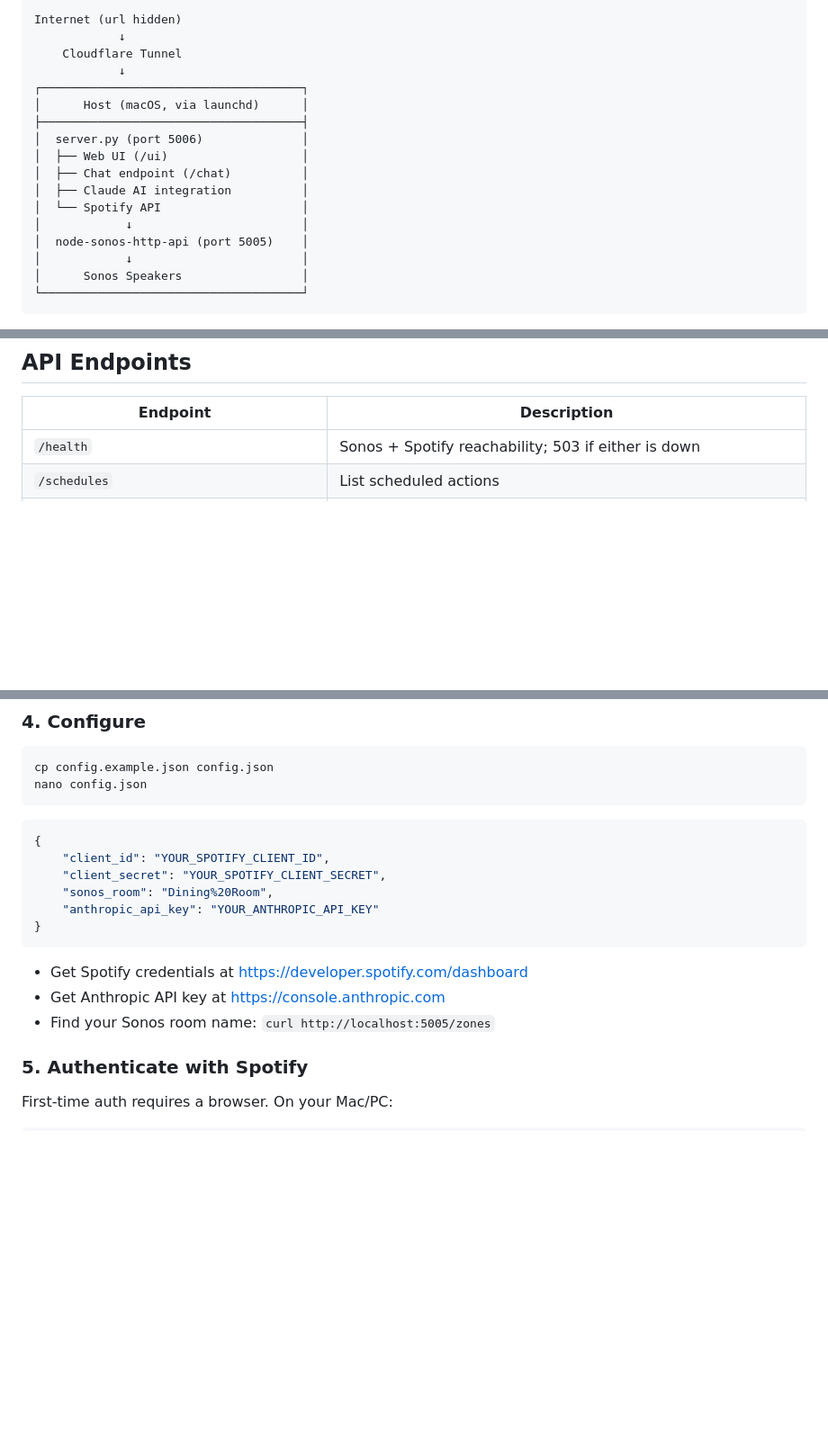
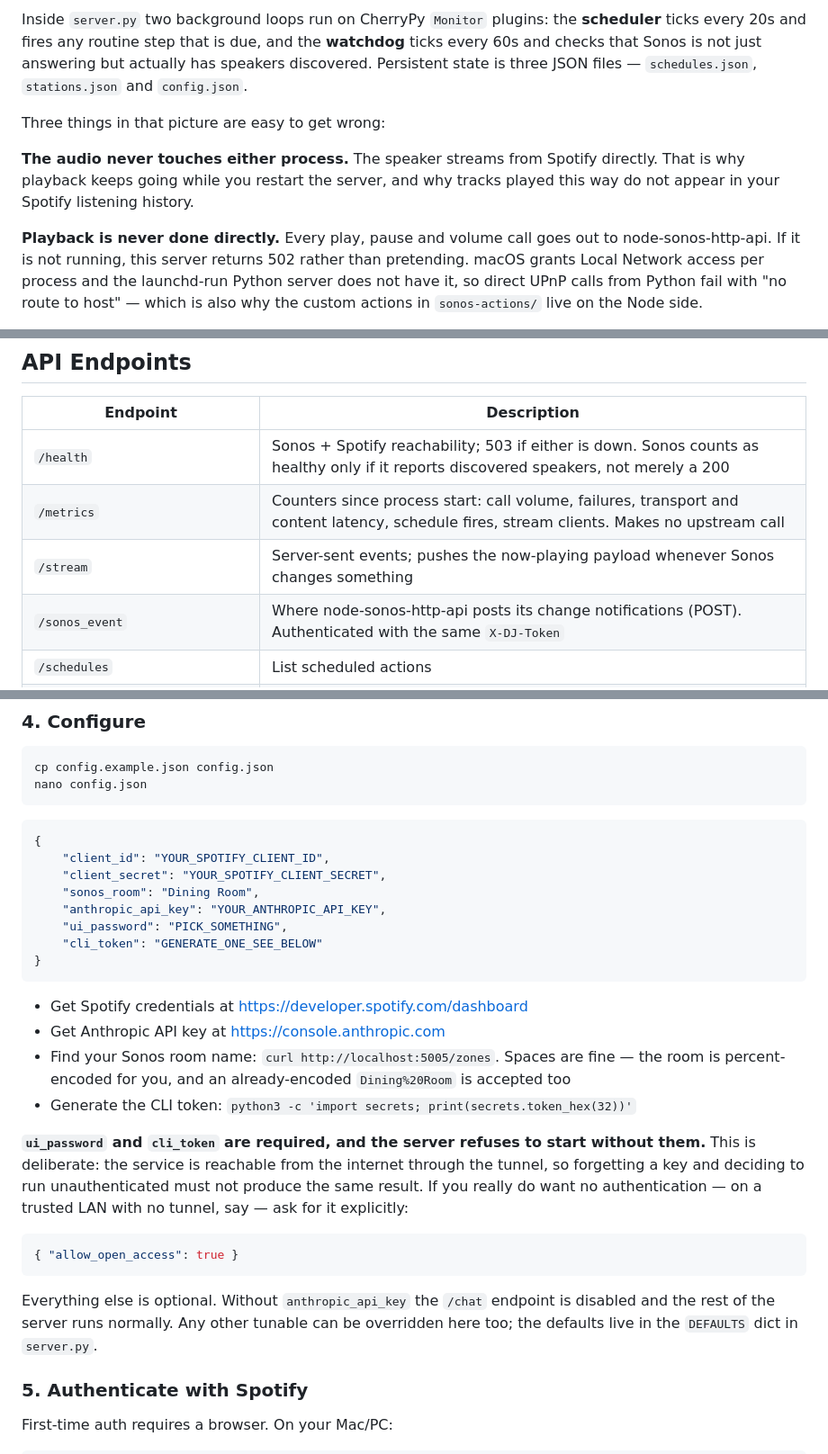
Before and after one commit to reddsauce1/spotify-sonos-cli, a Markdown page: README.md, 3 parts joined by grey strips. Shown at 90% size. Drawn GitHub-style; blank space fills up the shorter version.

````diff
--- a/README.md
+++ b/README.md
@@ -29,18 +66,21 @@ A natural language DJ assistant that controls Spotify playback on Sonos speakers
 ```
-Internet (url hidden)
-            ↓
-    Cloudflare Tunnel
-            ↓
-┌─────────────────────────────────────┐
-│      Host (macOS, via launchd)      │
-├─────────────────────────────────────┤
-│  server.py (port 5006)              │
-│  ├── Web UI (/ui)                   │
-│  ├── Chat endpoint (/chat)          │
-│  ├── Claude AI integration          │
-│  └── Spotify API                    │
-│            ↓                        │
-│  node-sonos-http-api (port 5005)    │
-│            ↓                        │
-│      Sonos Speakers                 │
-└─────────────────────────────────────┘
+
+Inside `server.py` two background loops run on CherryPy `Monitor` plugins: the
+**scheduler** ticks every 20s and fires any routine step that is due, and the
+**watchdog** ticks every 60s and checks that Sonos is not just answering but
+actually has speakers discovered. Persistent state is three JSON files —
+`schedules.json`, `stations.json` and `config.json`.
+
+Three things in that picture are easy to get wrong:
+
+**The audio never touches either process.** The speaker streams from Spotify
+directly. That is why playback keeps going while you restart the server, and
+why tracks played this way do not appear in your Spotify listening history.
+
+**Playback is never done directly.** Every play, pause and volume call goes out
+to node-sonos-http-api. If it is not running, this server returns 502 rather
+than pretending. macOS grants Local Network access per process and the
+launchd-run Python server does not have it, so direct UPnP calls from Python
+fail with "no route to host" — which is also why the custom actions in
+`sonos-actions/` live on the Node side.
+
@@ -105,7 +165,10 @@ dj help
 
 | Endpoint | Description |
 |----------|-------------|
-| `/health` | Sonos + Spotify reachability; 503 if either is down |
+| `/health` | Sonos + Spotify reachability; 503 if either is down. Sonos counts as healthy only if it reports discovered speakers, not merely a 200 |
+| `/metrics` | Counters since process start: call volume, failures, transport and content latency, schedule fires, stream clients. Makes no upstream call |
+| `/stream` | Server-sent events; pushes the now-playing payload whenever Sonos changes something |
+| `/sonos_event` | Where node-sonos-http-api posts its change notifications (POST). Authenticated with the same `X-DJ-Token` |
 | `/schedules` | List scheduled actions |
 | `/schedule_save` | Create or replace a whole routine, steps included (POST, JSON body) |
 | `/schedule_delete` | Remove by id (POST) |
@@ -238,14 +320,34 @@ nano config.json
 {
     "client_id": "YOUR_SPOTIFY_CLIENT_ID",
     "client_secret": "YOUR_SPOTIFY_CLIENT_SECRET",
-    "sonos_room": "Dining%20Room",
-    "anthropic_api_key": "YOUR_ANTHROPIC_API_KEY"
+    "sonos_room": "Dining Room",
+    "anthropic_api_key": "YOUR_ANTHROPIC_API_KEY",
+    "ui_password": "PICK_SOMETHING",
+    "cli_token": "GENERATE_ONE_SEE_BELOW"
 }
 ```
 
 - Get Spotify credentials at https://developer.spotify.com/dashboard
 - Get Anthropic API key at https://console.anthropic.com
-- Find your Sonos room name: `curl http://localhost:5005/zones`
+- Find your Sonos room name: `curl http://localhost:5005/zones`.
+  Spaces are fine — the room is percent-encoded for you, and an already-encoded
+  `Dining%20Room` is accepted too
+- Generate the CLI token:
+  `python3 -c 'import secrets; print(secrets.token_hex(32))'`
+
+**`ui_password` and `cli_token` are required, and the server refuses to start
+without them.** This is deliberate: the service is reachable from the internet
+through the tunnel, so forgetting a key and deciding to run unauthenticated
+must not produce the same result. If you really do want no authentication —
+on a trusted LAN with no tunnel, say — ask for it explicitly:
+
+```json
+{ "allow_open_access": true }
+```
+
+Everything else is optional. Without `anthropic_api_key` the `/chat` endpoint
+is disabled and the rest of the server runs normally. Any other tunable can be
+overridden here too; the defaults live in the `DEFAULTS` dict in `server.py`.
 
 ### 5. Authenticate with Spotify
 
````
Also changed, not shown: other parts of README.md (+78 -2 lines).
